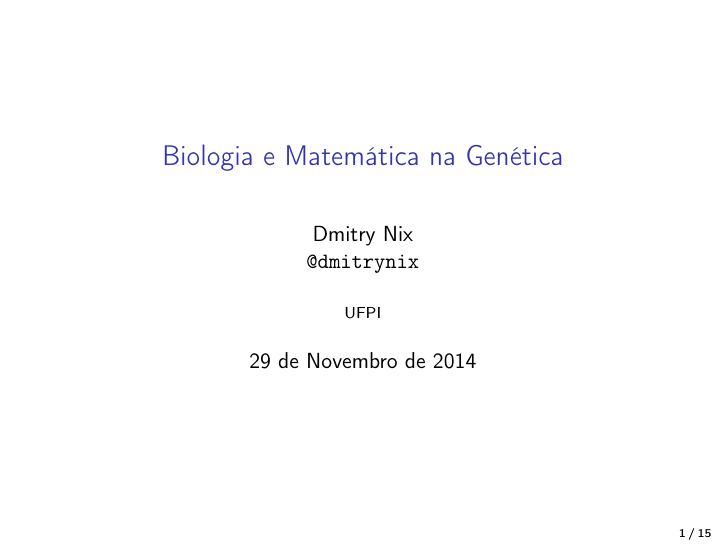
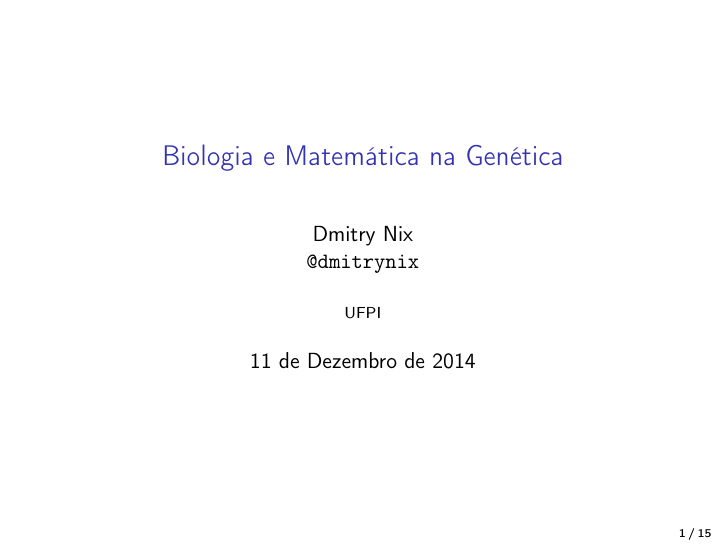
Before and after one commit to dmitrynix/didatica-biologia-tex, LaTeX slides (index.tex): page 1 of 15. Compiled offline with pdfLaTeX.

Commit message:
Fix date.

```diff
--- a/index.tex
+++ b/index.tex
@@ -15,7 +15,7 @@
 
 \title{Biologia e Matemática na Genética}
 \institute{UFPI}
-\date{29 de Novembro de 2014}
+\date{11 de Dezembro de 2014}
 
 \begin{document}
   \begin{frame}
```
